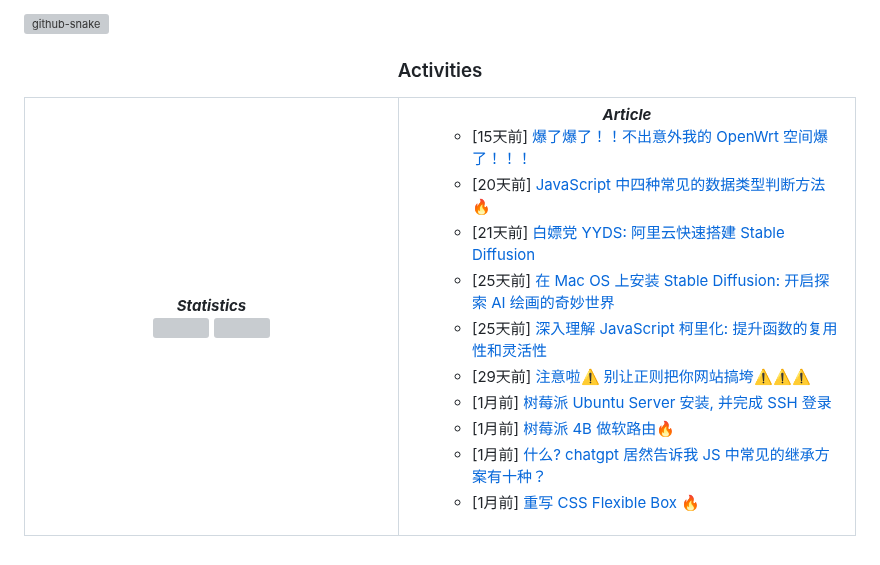
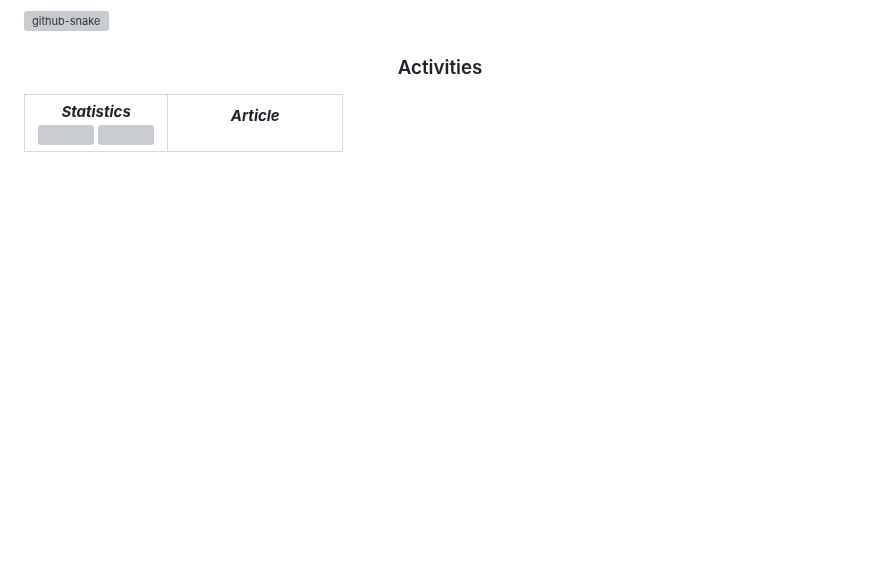
Before and after one commit to MoYuanJun/MoYuanJun, a Markdown page: README.md, the part around the change. GitHub-like rendering; blank space fills up the shorter version; grey boxes are pictures that could not be loaded.

Commit message:
juejin-posts

```diff
--- a/README.md
+++ b/README.md
@@ -78,16 +78,6 @@
       <!-- posts start -->
 <ul>
 <ul>
-<li>[15天前] <a href="https://juejin.cn/post/7248648256284901437">爆了爆了！！不出意外我的 OpenWrt 空间爆了！！！</a></li>
-<li>[20天前] <a href="https://juejin.cn/post/7246777426666930213">JavaScript 中四种常见的数据类型判断方法 🔥</a></li>
-<li>[21天前] <a href="https://juejin.cn/post/7246401806677442617">白嫖党 YYDS: 阿里云快速搭建 Stable Diffusion</a></li>
-<li>[25天前] <a href="https://juejin.cn/post/7244818253809008698">在 Mac OS 上安装 Stable Diffusion: 开启探索 AI 绘画的奇妙世界</a></li>
-<li>[25天前] <a href="https://juejin.cn/post/7244810467218423863">深入理解 JavaScript 柯里化: 提升函数的复用性和灵活性</a></li>
-<li>[29天前] <a href="https://juejin.cn/post/7243413799347912760">注意啦⚠️ 别让正则把你网站搞垮⚠️⚠️⚠️</a></li>
-<li>[1月前] <a href="https://juejin.cn/post/7240833613356400699">树莓派 Ubuntu Server 安装, 并完成 SSH 登录</a></li>
-<li>[1月前] <a href="https://juejin.cn/post/7240833787159101495">树莓派 4B 做软路由🔥</a></li>
-<li>[1月前] <a href="https://juejin.cn/post/7236387878006177829">什么? chatgpt 居然告诉我 JS 中常见的继承方案有十种？</a></li>
-<li>[1月前] <a href="https://juejin.cn/post/7233564835044360252">重写 CSS Flexible Box 🔥</a></li>
 </ul>
 
 </ul>
```
